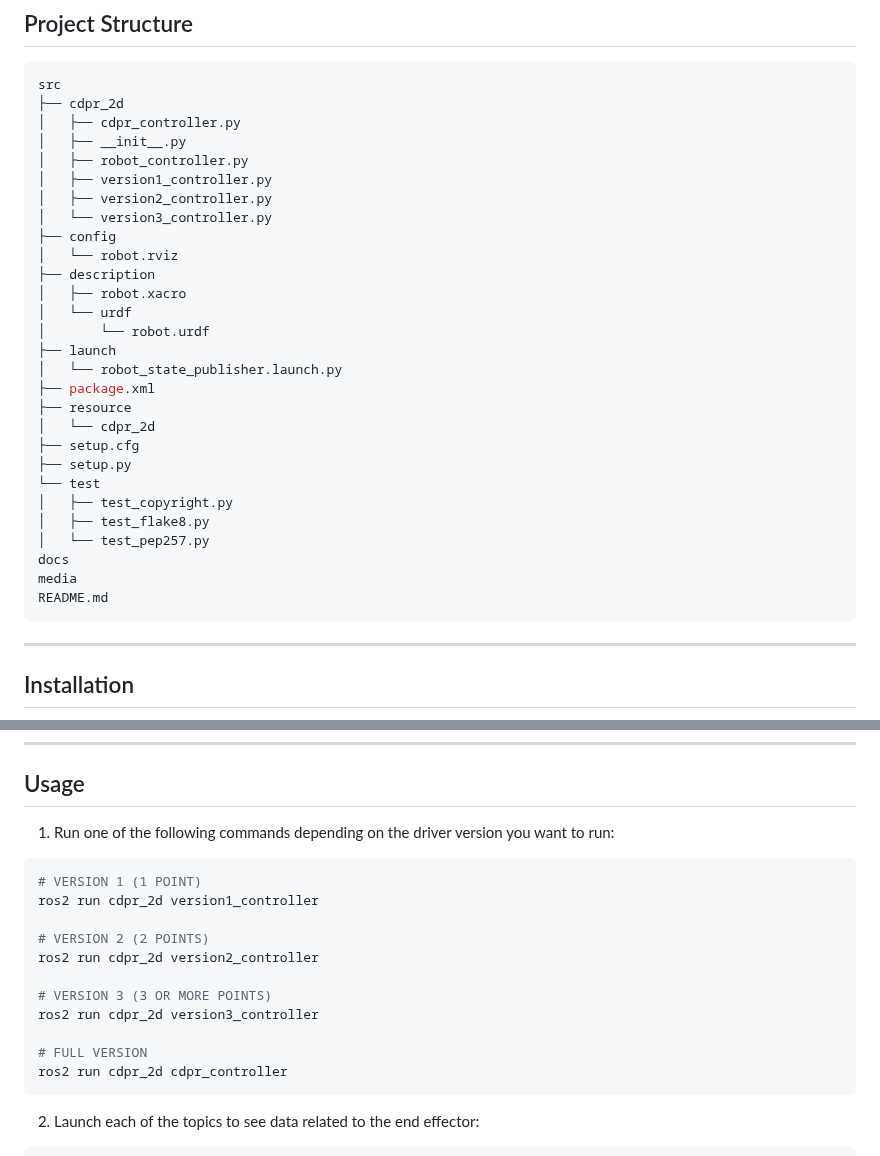
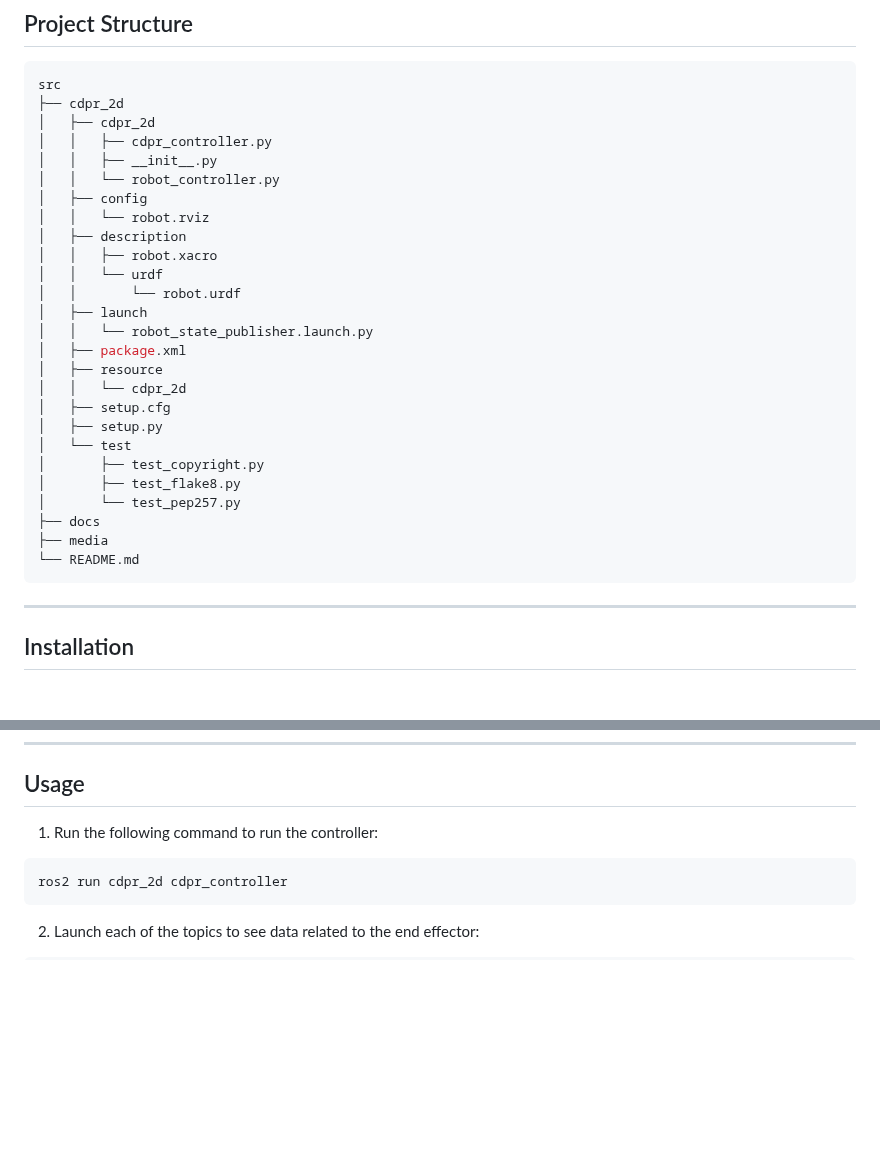
Before and after one commit to aleon2020/cable_driven_parallel_robot_2d, a Markdown page: README.md, 2 parts joined by grey strips. GitHub-like rendering; blank space fills up the shorter version.

````diff
--- a/README.md
+++ b/README.md
@@ -38,32 +38,30 @@ The project integrates topics such as **kinematic modeling**, **control algorith
 ```sh
 src
 ├── cdpr_2d
-│   ├── cdpr_controller.py
-│   ├── __init__.py
-│   ├── robot_controller.py
-│   ├── version1_controller.py
-│   ├── version2_controller.py
-│   └── version3_controller.py
-├── config
-│   └── robot.rviz
-├── description
-│   ├── robot.xacro
-│   └── urdf
-│       └── robot.urdf
-├── launch
-│   └── robot_state_publisher.launch.py
-├── package.xml
-├── resource
-│   └── cdpr_2d
-├── setup.cfg
-├── setup.py
-└── test
-│   ├── test_copyright.py
-│   ├── test_flake8.py
-│   └── test_pep257.py
-docs
-media
-README.md
+│   ├── cdpr_2d
+│   │   ├── cdpr_controller.py
+│   │   ├── __init__.py
+│   │   └── robot_controller.py
+│   ├── config
+│   │   └── robot.rviz
+│   ├── description
+│   │   ├── robot.xacro
+│   │   └── urdf
+│   │       └── robot.urdf
+│   ├── launch
+│   │   └── robot_state_publisher.launch.py
+│   ├── package.xml
+│   ├── resource
+│   │   └── cdpr_2d
+│   ├── setup.cfg
+│   ├── setup.py
+│   └── test
+│       ├── test_copyright.py
+│       ├── test_flake8.py
+│       └── test_pep257.py
+├── docs
+├── media
+└── README.md
 ```
 
 ---
@@ -119,19 +117,9 @@ git pull
 
 ## Usage
 
-1. Run one of the following commands depending on the driver version you want to run:
+1. Run the following command to run the controller:
 
 ```sh
-# VERSION 1 (1 POINT)
-ros2 run cdpr_2d version1_controller
-
-# VERSION 2 (2 POINTS)
-ros2 run cdpr_2d version2_controller
-
-# VERSION 3 (3 OR MORE POINTS)
-ros2 run cdpr_2d version3_controller
-
-# FULL VERSION
 ros2 run cdpr_2d cdpr_controller
 ```
 
````
Also changed, not shown: other parts of README.md (+3 -40 lines).
